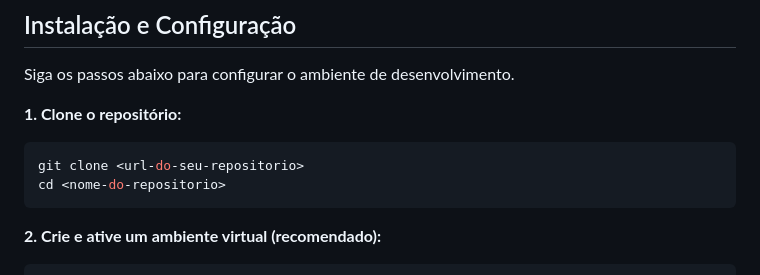
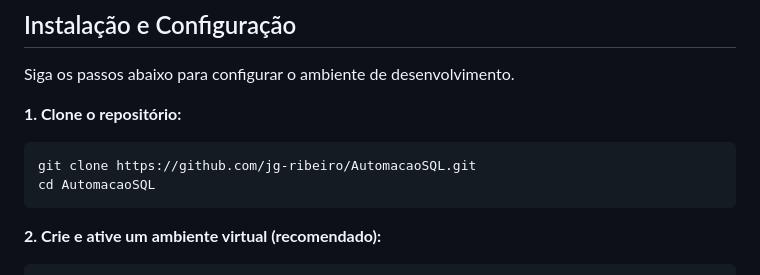
Before and after one commit to jg-ribeiro/AutomacaoSQL, a Markdown page: README.md, the part around the change. Drawn GitHub-style.

````diff
--- a/README.md
+++ b/README.md
@@ -83,8 +83,8 @@ Siga os passos abaixo para configurar o ambiente de desenvolvimento.
 
 **1. Clone o repositório:**
 ```bash
-git clone <url-do-seu-repositorio>
-cd <nome-do-repositorio>
+git clone https://github.com/jg-ribeiro/AutomacaoSQL.git
+cd AutomacaoSQL
 ```
 
 **2. Crie e ative um ambiente virtual (recomendado):**
````
